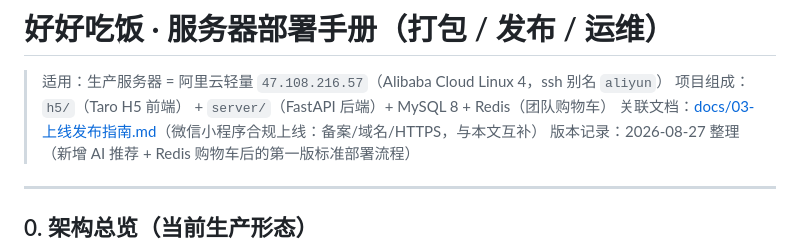
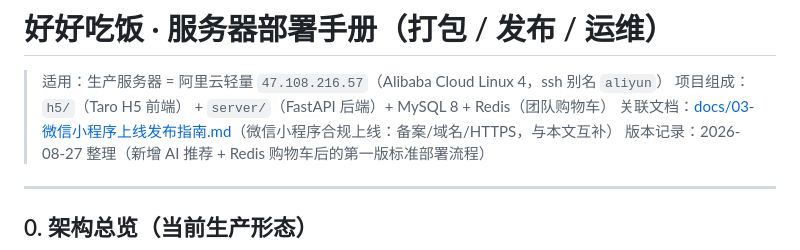
Before and after one commit to nianmu/good-good-eat, a Markdown page: docs/06-部署手册.md, the part around the change. Drawn GitHub-style.

Commit message:
docs(deploy): 修正 06 手册对上线指南的链接文件名

```diff
--- a/docs/06-部署手册.md
+++ b/docs/06-部署手册.md
@@ -2,7 +2,7 @@
 
 > 适用：生产服务器 = 阿里云轻量 `47.108.216.57`（Alibaba Cloud Linux 4，ssh 别名 `aliyun`）
 > 项目组成：`h5/`（Taro H5 前端） + `server/`（FastAPI 后端）+ MySQL 8 + Redis（团队购物车）
-> 关联文档：[docs/03-上线发布指南.md](./03-上线发布指南.md)（微信小程序合规上线：备案/域名/HTTPS，与本文互补）
+> 关联文档：[docs/03-微信小程序上线发布指南.md](./03-微信小程序上线发布指南.md)（微信小程序合规上线：备案/域名/HTTPS，与本文互补）
 > 版本记录：2026-08-27 整理（新增 AI 推荐 + Redis 购物车后的第一版标准部署流程）
 
 ---
```
